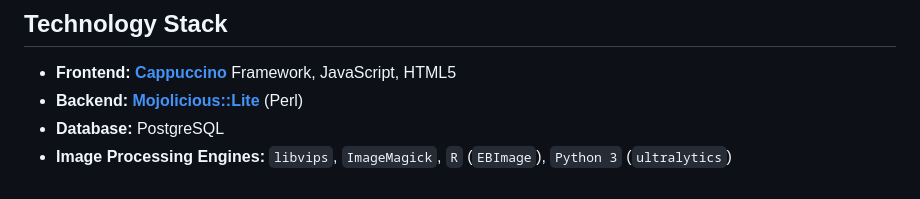
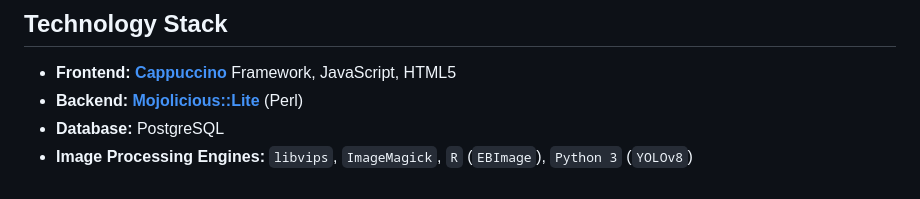
Before and after one commit to daboe01/VIPSPatchbay, a Markdown page: README.md, the part around the change. Drawn GitHub-style.

```diff
--- a/README.md
+++ b/README.md
@@ -106,4 +106,4 @@ And that's it. The backend now has all the information it needs to dynamically b
 *   **Frontend:** **[Cappuccino](https://www.cappuccino.dev/)** Framework, JavaScript, HTML5
 *   **Backend:** **[Mojolicious::Lite](https://mojolicious.org/)** (Perl)
 *   **Database:** PostgreSQL
-*   **Image Processing Engines:** `libvips`, `ImageMagick`, `R` (`EBImage`), `Python 3` (`ultralytics`)
+*   **Image Processing Engines:** `libvips`, `ImageMagick`, `R` (`EBImage`), `Python 3` (`YOLOv8`)
```
